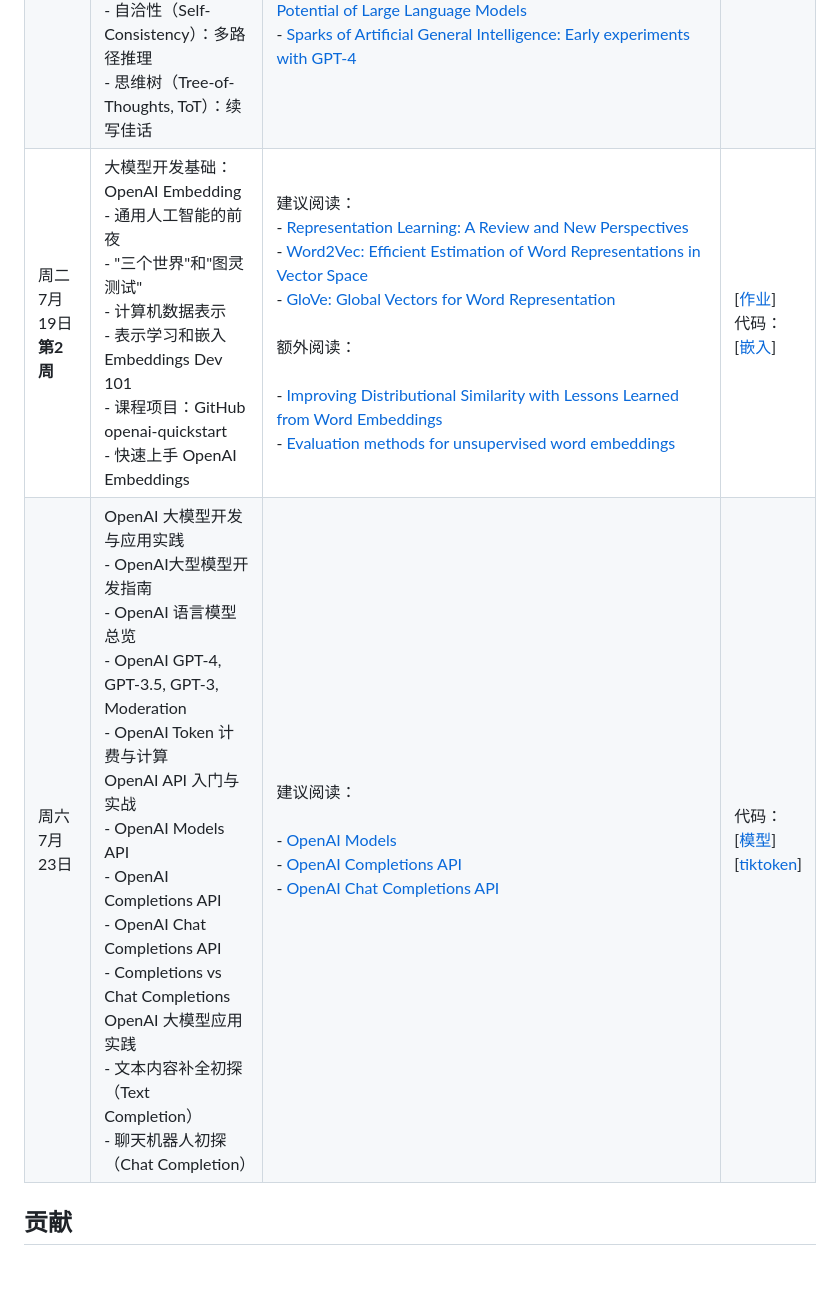
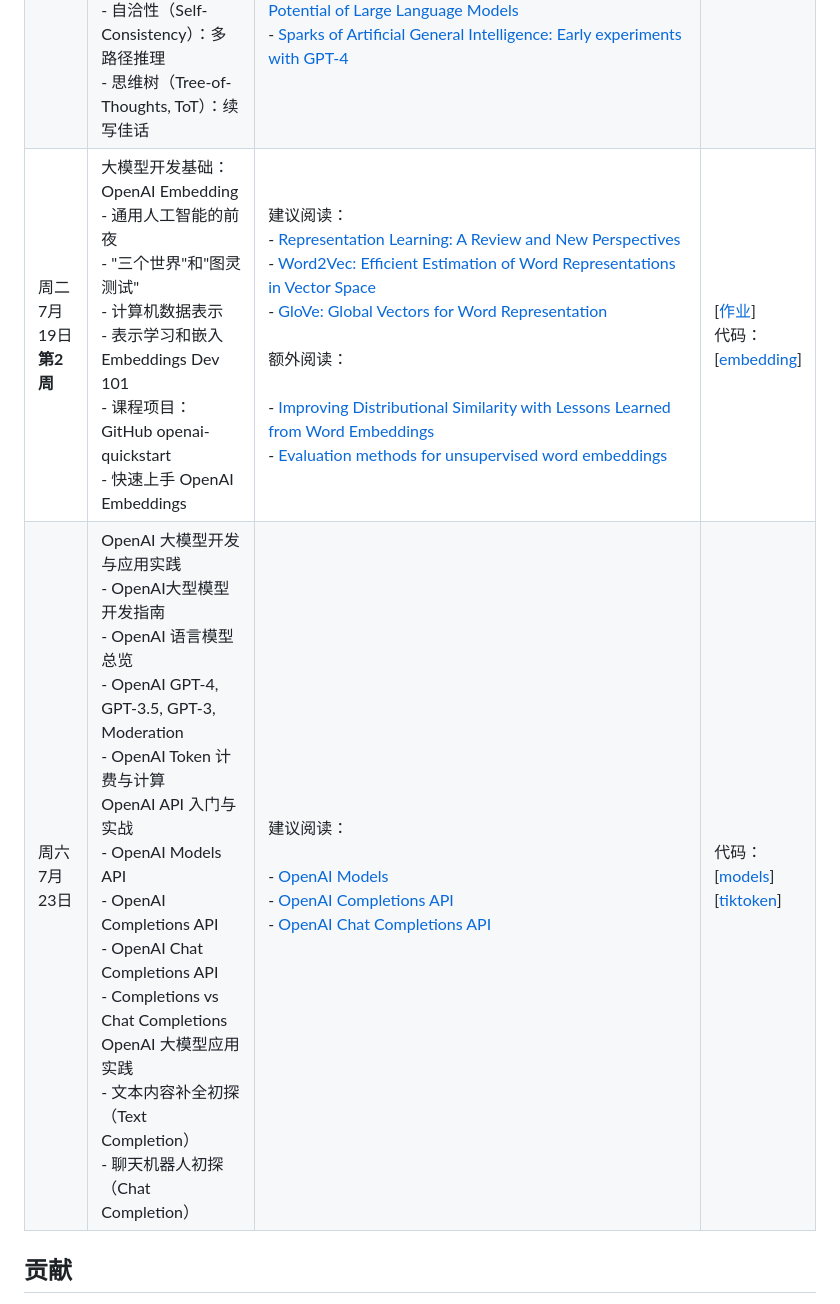
Before and after one commit to DjangoPeng/openai-quickstart, a Markdown page: README-CN.md, the part around the change. Rendered like a GitHub page; blank space fills up the shorter version.

Commit message:
docs: fix code name

```diff
--- a/README-CN.md
+++ b/README-CN.md
@@ -29,8 +29,8 @@ git clone https://github.com/DjangoPeng/openai-quickstart.git
 |------------|--------------------------------------------------------------------------------------------------------------------------------------------------------------------------------------------------------------------|-------------------------------------------------------------------------------------------|-------------------------------------------------------------------------------------------|
 | 周一 7月12日 **第1周** | 大模型基础：理论与技术的演进 <br/> - 初探大模型：起源与发展 <br/> - 预热篇：解码注意力机制 <br/> - 变革里程碑：Transformer的崛起 <br/> - 走向不同：GPT与BERT的选择 | 建议阅读：<br/>- [Attention Mechanism: Neural Machine Translation by Jointly Learning to Align and Translate](https://arxiv.org/abs/1409.0473)<br/>- [An Attentive Survey of Attention Models](https://arxiv.org/abs/1904.02874)<br/>- [Transformer：Attention is All you Need](https://arxiv.org/abs/1706.03762)<br/>- [BERT：Pre-training of Deep Bidirectional Transformers for Language Understanding(https://arxiv.org/abs/1810.04805) | [[作业](docs/homework_01.md)] |
 | 周四 7月16日 | GPT 模型家族：从始至今 <br/> - 从GPT-1到GPT-3.5：一路的风云变幻 <br/> - ChatGPT：赢在哪里 <br/> - GPT-4：一个新的开始 <br/>提示学习（Prompt Learning） <br/> - 思维链（Chain-of-Thought, CoT）：开山之作 <br/> - 自洽性（Self-Consistency）：多路径推理 <br/> - 思维树（Tree-of-Thoughts, ToT）：续写佳话 | 建议阅读：<br/>- [GPT-1: Improving Language Understanding by Generative Pre-training](https://s3-us-west-2.amazonaws.com/openai-assets/research-covers/language-unsupervised/language_understanding_paper.pdf)<br/>- [GPT-2: Language Models are Unsupervised Multitask Learners](https://cdn.openai.com/better-language-models/language_models_are_unsupervised_multitask_learners.pdf)<br/>- [GPT-3: Language Models are Few-Shot Learners](https://arxiv.org/abs/2005.14165)<br/><br/><br/>额外阅读：<br/>- [GPT-4: Architecture, Infrastructure, Training Dataset, Costs, Vision, MoE](https://www.semianalysis.com/p/gpt-4-architecture-infrastructure)<br/>- [GPTs are GPTs: An Early Look at the Labor Market Impact Potential of Large Language Models](https://arxiv.org/abs/2303.10130)<br/>- [Sparks of Artificial General Intelligence: Early experiments with GPT-4](https://arxiv.org/abs/2303.12712)<br/><br/> | [[作业](docs/homework_02.md)] |
-| 周二 7月19日 **第2周** | 大模型开发基础：OpenAI Embedding <br/> - 通用人工智能的前夜 <br/> - "三个世界"和"图灵测试" <br/> - 计算机数据表示 <br/> - 表示学习和嵌入 <br/> Embeddings Dev 101 <br/> - 课程项目：GitHub openai-quickstart <br/> - 快速上手 OpenAI Embeddings                     | 建议阅读：<br/>- [Representation Learning: A Review and New Perspectives](https://arxiv.org/abs/1206.5538)<br/>- [Word2Vec: Efficient Estimation of Word Representations in Vector Space](https://arxiv.org/abs/1301.3781)<br/>- [GloVe: Global Vectors for Word Representation](https://nlp.stanford.edu/pubs/glove.pdf)<br/><br/>额外阅读：<br/><br/>- [Improving Distributional Similarity with Lessons Learned from Word Embeddings](http://www.aclweb.org/anthology/Q15-1016)<br/>- [Evaluation methods for unsupervised word embeddings](http://www.aclweb.org/anthology/D15-1036) | [[作业](docs/homework_03.md)]<br/>代码：<br/>[[嵌入](openai_api/embedding.ipynb)] |
-| 周六 7月23日 | OpenAI 大模型开发与应用实践 <br/> - OpenAI大型模型开发指南 <br/> - OpenAI 语言模型总览 <br/> - OpenAI GPT-4, GPT-3.5, GPT-3, Moderation <br/> - OpenAI Token 计费与计算 <br/>OpenAI API 入门与实战 <br/> - OpenAI Models API <br/> - OpenAI Completions API  <br/> - OpenAI Chat Completions API <br/> - Completions vs Chat Completions <br/>OpenAI 大模型应用实践 <br/> - 文本内容补全初探（Text Completion） <br/> - 聊天机器人初探（Chat Completion） | 建议阅读：<br/><br/>- [OpenAI Models](https://platform.openai.com/docs/models)<br/>- [OpenAI Completions API](https://platform.openai.com/docs/guides/gpt/completions-api)<br/>- [OpenAI Chat Completions API](https://platform.openai.com/docs/guides/gpt/chat-completions-api) | 代码：<br/>[[模型](openai_api/models.ipynb)] <br/>[[tiktoken](openai_api/count_tokens_with_tiktoken.ipynb)] |
+| 周二 7月19日 **第2周** | 大模型开发基础：OpenAI Embedding <br/> - 通用人工智能的前夜 <br/> - "三个世界"和"图灵测试" <br/> - 计算机数据表示 <br/> - 表示学习和嵌入 <br/> Embeddings Dev 101 <br/> - 课程项目：GitHub openai-quickstart <br/> - 快速上手 OpenAI Embeddings                     | 建议阅读：<br/>- [Representation Learning: A Review and New Perspectives](https://arxiv.org/abs/1206.5538)<br/>- [Word2Vec: Efficient Estimation of Word Representations in Vector Space](https://arxiv.org/abs/1301.3781)<br/>- [GloVe: Global Vectors for Word Representation](https://nlp.stanford.edu/pubs/glove.pdf)<br/><br/>额外阅读：<br/><br/>- [Improving Distributional Similarity with Lessons Learned from Word Embeddings](http://www.aclweb.org/anthology/Q15-1016)<br/>- [Evaluation methods for unsupervised word embeddings](http://www.aclweb.org/anthology/D15-1036) | [[作业](docs/homework_03.md)]<br/>代码：<br/>[[embedding](openai_api/embedding.ipynb)] |
+| 周六 7月23日 | OpenAI 大模型开发与应用实践 <br/> - OpenAI大型模型开发指南 <br/> - OpenAI 语言模型总览 <br/> - OpenAI GPT-4, GPT-3.5, GPT-3, Moderation <br/> - OpenAI Token 计费与计算 <br/>OpenAI API 入门与实战 <br/> - OpenAI Models API <br/> - OpenAI Completions API  <br/> - OpenAI Chat Completions API <br/> - Completions vs Chat Completions <br/>OpenAI 大模型应用实践 <br/> - 文本内容补全初探（Text Completion） <br/> - 聊天机器人初探（Chat Completion） | 建议阅读：<br/><br/>- [OpenAI Models](https://platform.openai.com/docs/models)<br/>- [OpenAI Completions API](https://platform.openai.com/docs/guides/gpt/completions-api)<br/>- [OpenAI Chat Completions API](https://platform.openai.com/docs/guides/gpt/chat-completions-api) | 代码：<br/>[[models](openai_api/models.ipynb)] <br/>[[tiktoken](openai_api/count_tokens_with_tiktoken.ipynb)] |
 
 
 ## 贡献
```
